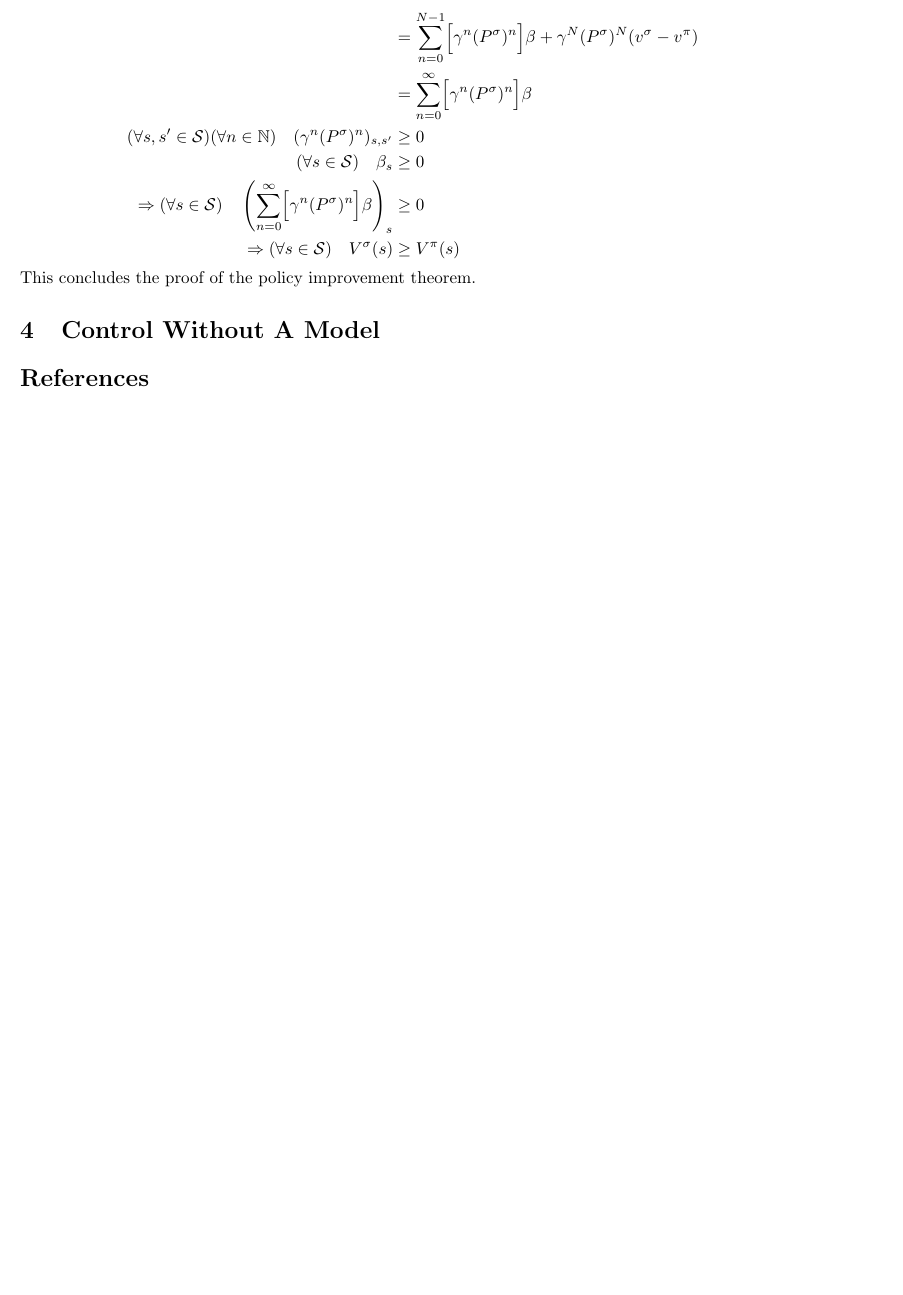
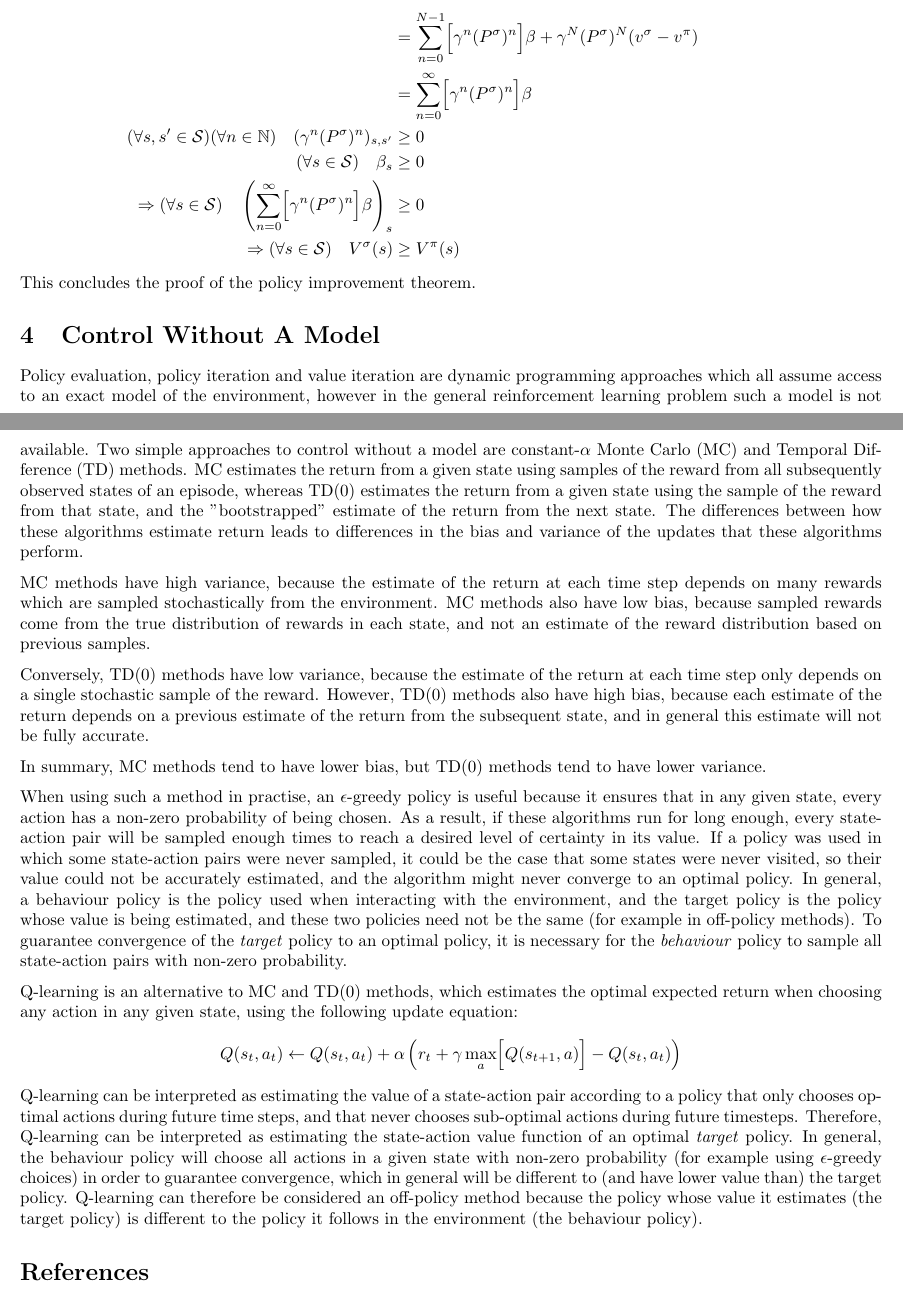
Before and after one commit to jakelevi1996/aims, a LaTeX document (scripts/course_5_rl/Report/report.tex, which reads scripts/course_5_rl/Report/Sections/Control_without_model.tex): part of page 5 of 5 before the commit and two parts of pages 5 and 6 of 6 after it, the two joined at a grey line, cut so that both start at the same text, the shorter picture padded with empty space. Compiled offline with pdfLaTeX.

Commit message:
Fill in section "Control Without A Model"

```diff
--- /dev/null
+++ b/scripts/course_5_rl/Report/Sections/Control_without_model.tex
@@ -0,0 +1,15 @@
+Policy evaluation, policy iteration and value iteration are dynamic programming approaches which all assume access to an exact model of the environment, however in the general reinforcement learning problem such a model is not available. Two simple approaches to control without a model are constant-$\alpha$ Monte Carlo (MC) and Temporal Difference (TD) methods. MC estimates the return from a given state using samples of the reward from all subsequently observed states of an episode, whereas TD(0) estimates the return from a given state using the sample of the reward from that state, and the "bootstrapped" estimate of the return from the next state. The differences between how these algorithms estimate return leads to differences in the bias and variance of the updates that these algorithms perform.
+
+MC methods have high variance, because the estimate of the return at each time step depends on many rewards which are sampled stochastically from the environment. MC methods also have low bias, because sampled rewards come from the true distribution of rewards in each state, and not an estimate of the reward distribution based on previous samples.
+
+Conversely, TD(0) methods have low variance, because the estimate of the return at each time step only depends on a single stochastic sample of the reward. However, TD(0) methods also have high bias, because each estimate of the return depends on a previous estimate of the return from the subsequent state, and in general this estimate will not be fully accurate.
+
+In summary, MC methods tend to have lower bias, but TD(0) methods tend to have lower variance.
+
+When using such a method in practise, an $\epsilon$-greedy policy is useful because it ensures that in any given state, every action has a non-zero probability of being chosen. As a result, if these algorithms run for long enough, every state-action pair will be sampled enough times to reach a desired level of certainty in its value. If a policy was used in which some state-action pairs were never sampled, it could be the case that some states were never visited, so their value could not be accurately estimated, and the algorithm might never converge to an optimal policy. In general, a behaviour policy is the policy used when interacting with the environment, and the target policy is the policy whose value is being estimated, and these two policies need not be the same (for example in off-policy methods). To guarantee convergence of the \emph{target} policy to an optimal policy, it is necessary for the \emph{behaviour} policy to sample all state-action pairs with non-zero probability.
+
+Q-learning is an alternative to MC and TD(0) methods, which estimates the optimal expected return when choosing any action in any given state, using the following update equation:
+\begin{equation*}
+    Q(s_t, a_t) \leftarrow Q(s_t, a_t) + \alpha \left( r_t + \gamma \max_a \Bigl[ Q(s_{t+1}, a) \Bigr] - Q(s_t, a_t) \right)
+\end{equation*}
+Q-learning can be interpreted as estimating the value of a state-action pair according to a policy that only chooses optimal actions during future time steps, and that never chooses sub-optimal actions during future timesteps. Therefore, Q-learning can be interpreted as estimating the state-action value function of an optimal \emph{target} policy. In general, the behaviour policy will choose all actions in a given state with non-zero probability (for example using $\epsilon$-greedy choices) in order to guarantee convergence, which in general will be different to (and have lower value than) the target policy. Q-learning can therefore be considered an off-policy method because the policy whose value it estimates (the target policy) is different to the policy it follows in the environment (the behaviour policy).
```
Also changed, not shown: scripts/course_5_rl/Report/report.tex (+1 -0 lines).
